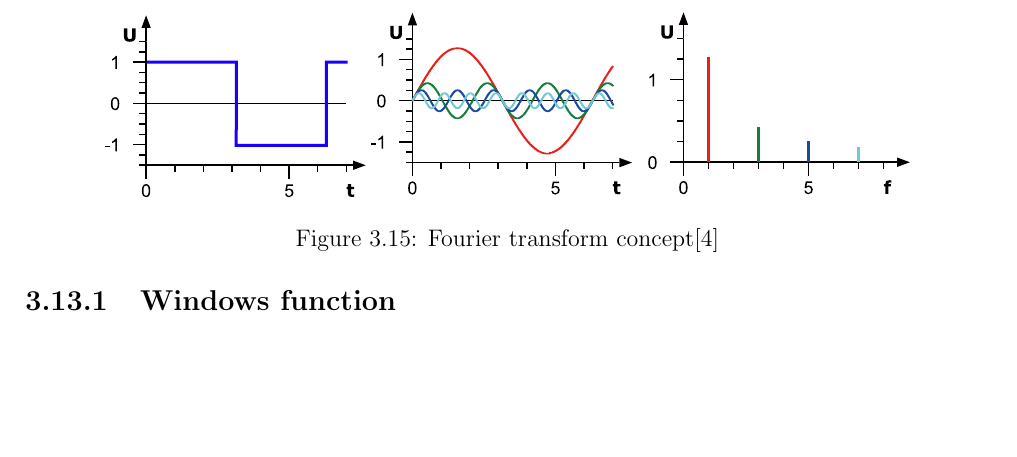
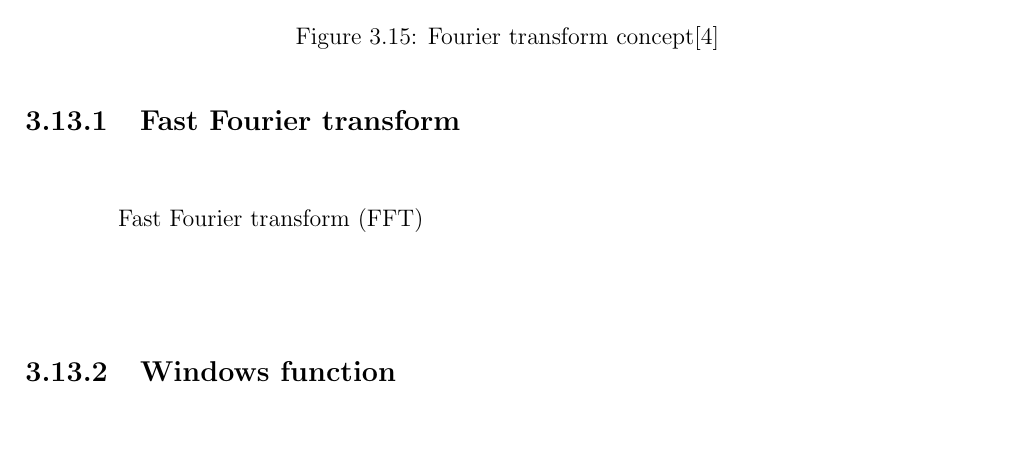
Before and after one commit to ioscarhunter/paper4, a LaTeX thesis (thesis.tex, which reads chapter3/background.tex): part of page 46 of 108, cut so that both start at the same text, the shorter picture padded with empty space. Compiled offline with pdfLaTeX.

Commit message:
txs auto checkin

```diff
--- a/chapter3/background.tex
+++ b/chapter3/background.tex
@@ -181,6 +181,9 @@ From the figure~\ref{fig:fourier}, the first graph is the signal in the time dom
     \label{fig:fourier}
 \end{figure}
 
+\subsection{Fast Fourier transform}
+\hspace{1.5cm} Fast Fourier transform (FFT)
+
 \subsection{Windows function}
 \hspace{1.5cm} Windows function is the mathematical function that use to improve artifacts of the Fourier transform by dividing the large time signal into a small subset of the total signal before applying the FFT.\\
 
```
